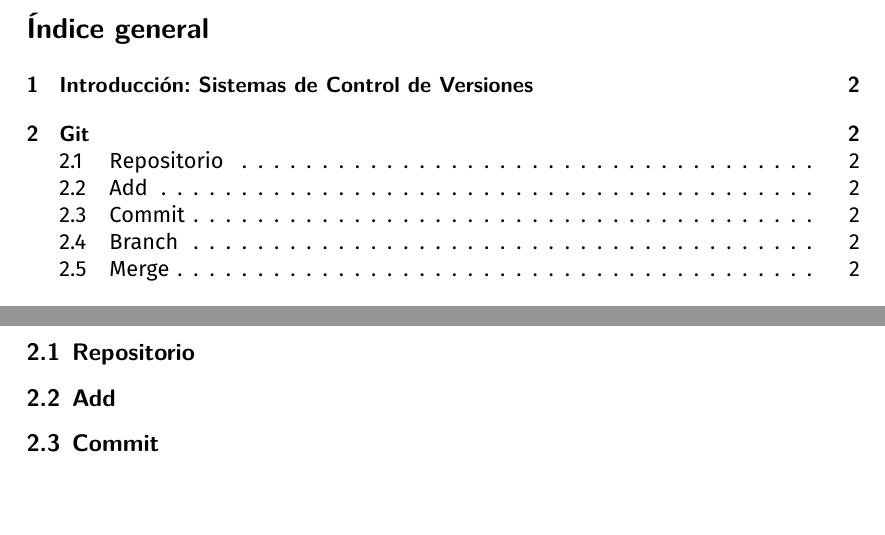
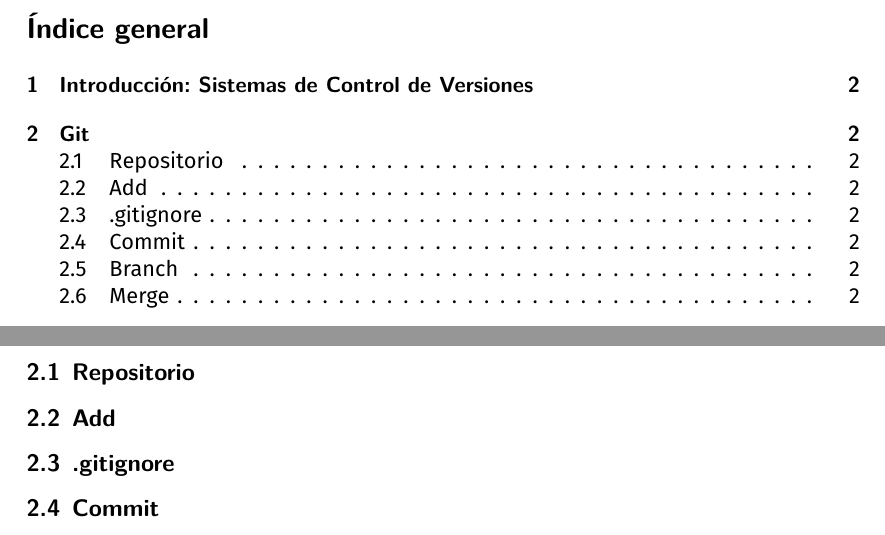
Before and after one commit to azaroma/presentacion-git-mas-github, a LaTeX document (master.tex): two parts of pages 1 and 2 of 2, joined at a grey line, cut so that both start at the same text, the shorter picture padded with empty space. Compiled offline with XeLaTeX.

Commit message:
Añadir sección .gitignore

```diff
--- a/master.tex
+++ b/master.tex
@@ -11,6 +11,7 @@
 \section{Git}
 \subsection{Repositorio}
 \subsection{Add}
+\subsection{.gitignore}
 \subsection{Commit}
 \subsection{Branch}
 \subsection{Merge}
```
